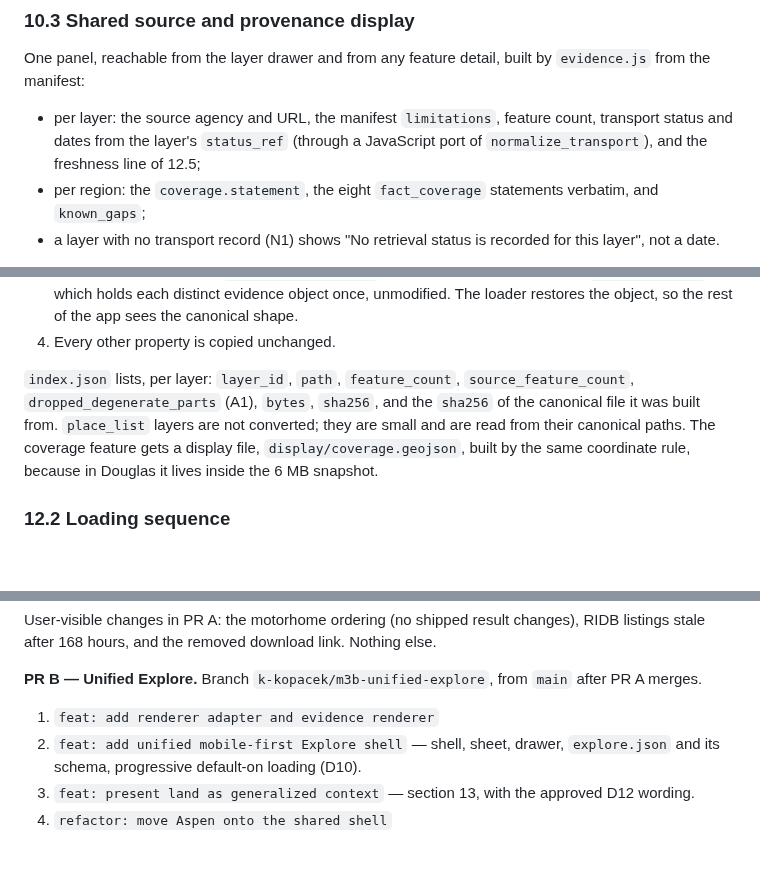
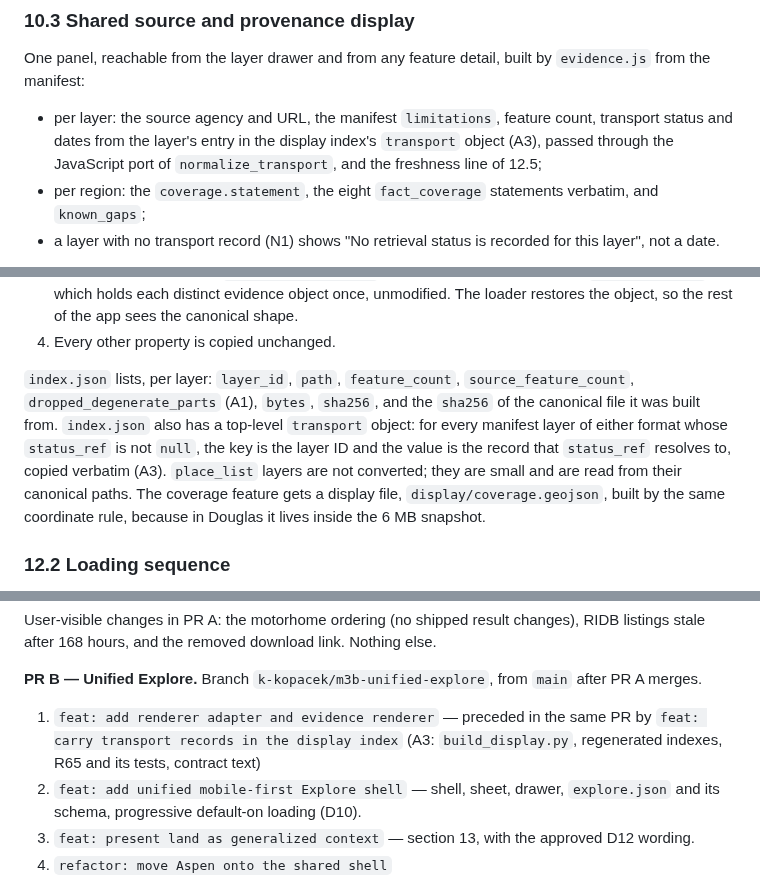
Before and after one commit to k-kopacek/ohvernight, a Markdown page: docs/specs/M3-unified-mobile-explore.md, 3 parts joined by grey strips. GitHub-like rendering; blank space fills up the shorter version.

```diff
--- a/docs/specs/M3-unified-mobile-explore.md
+++ b/docs/specs/M3-unified-mobile-explore.md
@@ -309,7 +320,7 @@ Rules: every `layer_id` is a layer in the same region's manifest; every manifest
 
 One panel, reachable from the layer drawer and from any feature detail, built by `evidence.js` from the manifest:
 
-- per layer: the source agency and URL, the manifest `limitations`, feature count, transport status and dates from the layer's `status_ref` (through a JavaScript port of `normalize_transport`), and the freshness line of 12.5;
+- per layer: the source agency and URL, the manifest `limitations`, feature count, transport status and dates from the layer's entry in the display index's `transport` object (A3), passed through the JavaScript port of `normalize_transport`, and the freshness line of 12.5;
 - per region: the `coverage.statement`, the eight `fact_coverage` statements verbatim, and `known_gaps`;
 - a layer with no transport record (N1) shows "No retrieval status is recorded for this layer", not a date.
 
@@ -367,7 +378,7 @@ Transformations, and nothing else:
 3. **Evidence by reference.** `properties.evidence` becomes an integer index into `evidence_table`, which holds each distinct evidence object once, unmodified. The loader restores the object, so the rest of the app sees the canonical shape.
 4. Every other property is copied unchanged.
 
-`index.json` lists, per layer: `layer_id`, `path`, `feature_count`, `source_feature_count`, `dropped_degenerate_parts` (A1), `bytes`, `sha256`, and the `sha256` of the canonical file it was built from. `place_list` layers are not converted; they are small and are read from their canonical paths. The coverage feature gets a display file, `display/coverage.geojson`, built by the same coordinate rule, because in Douglas it lives inside the 6 MB snapshot.
+`index.json` lists, per layer: `layer_id`, `path`, `feature_count`, `source_feature_count`, `dropped_degenerate_parts` (A1), `bytes`, `sha256`, and the `sha256` of the canonical file it was built from. `index.json` also has a top-level `transport` object: for every manifest layer of either format whose `status_ref` is not `null`, the key is the layer ID and the value is the record that `status_ref` resolves to, copied verbatim (A3). `place_list` layers are not converted; they are small and are read from their canonical paths. The coverage feature gets a display file, `display/coverage.geojson`, built by the same coordinate rule, because in Douglas it lives inside the 6 MB snapshot.
 
 ### 12.2 Loading sequence
 
@@ -632,7 +644,7 @@ User-visible changes in PR A: the motorhome ordering (no shipped result changes)
 
 **PR B — Unified Explore.** Branch `k-kopacek/m3b-unified-explore`, from `main` after PR A merges.
 
-1. `feat: add renderer adapter and evidence renderer`
+1. `feat: add renderer adapter and evidence renderer` — preceded in the same PR by `feat: carry transport records in the display index` (A3: `build_display.py`, regenerated indexes, R65 and its tests, contract text)
 2. `feat: add unified mobile-first Explore shell` — shell, sheet, drawer, `explore.json` and its schema, progressive default-on loading (D10).
 3. `feat: present land as generalized context` — section 13, with the approved D12 wording.
 4. `refactor: move Aspen onto the shared shell`
```
Also changed, not shown: other parts of docs/specs/M3-unified-mobile-explore.md (+18 -4 lines).
